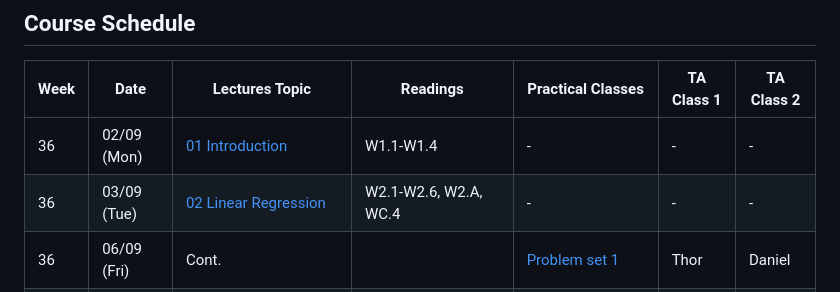
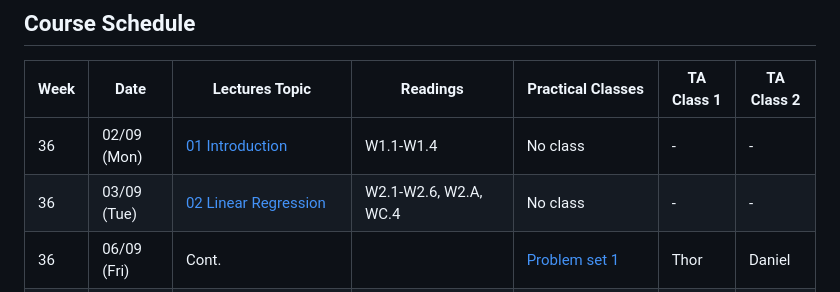
Before and after one commit to bschjerning/EconometricsA, a Markdown page: Course_Schedule.md, the part around the change. Drawn GitHub-style.

Commit message:
Updated schedule

```diff
--- a/Course_Schedule.md
+++ b/Course_Schedule.md
@@ -1,8 +1,8 @@
 ## Course Schedule
 | Week | Date       | Lectures Topic                             | Readings                                          | Practical Classes           | TA Class 1 | TA Class 2 |
 |------|------------|--------------------------------------------|--------------------------------------------------|-----------------------------|------------|------------|
-| 36   | 02/09 (Mon)| [01 Introduction](1_lectures/01_intro)     | W1.1-W1.4                                         | -                           | -          | -          |
-| 36   | 03/09 (Tue)| [02 Linear Regression](1_lectures/02_slr)  | W2.1-W2.6, W2.A, WC.4                             | -                           | -          | -          |
+| 36   | 02/09 (Mon)| [01 Introduction](1_lectures/01_intro)     | W1.1-W1.4                                         | No class                   | -          | -          |
+| 36   | 03/09 (Tue)| [02 Linear Regression](1_lectures/02_slr)  | W2.1-W2.6, W2.A, WC.4                             | No class                   | -          | -          |
 | 36   | 06/09 (Fri)| Cont.                                      |                                                   | [Problem set 1](2_class/PS1)| Thor       | Daniel     |
 | 37   | 09/09 (Mon)| [03 Multiple Linear Regression](1_lectures/03_mlr)| W3.1-W3.6, W3.A6, <br>WE.1-WE.2, WD.1-WD.5        | [Problem set 2](#)          | Thor       | Pedro      |
 | 37   | 10/09 (Tue)| Cont.                                      |                                                  | -                           | Thor       | Pedro      |
```
